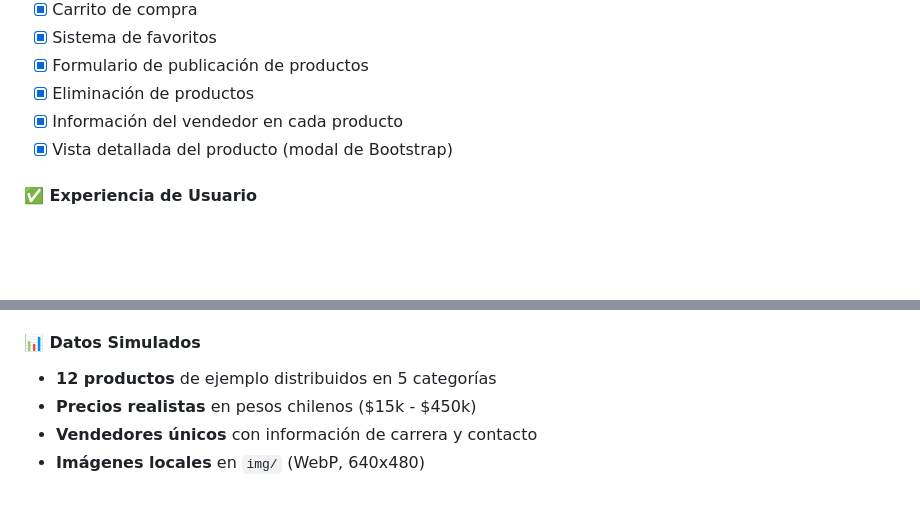
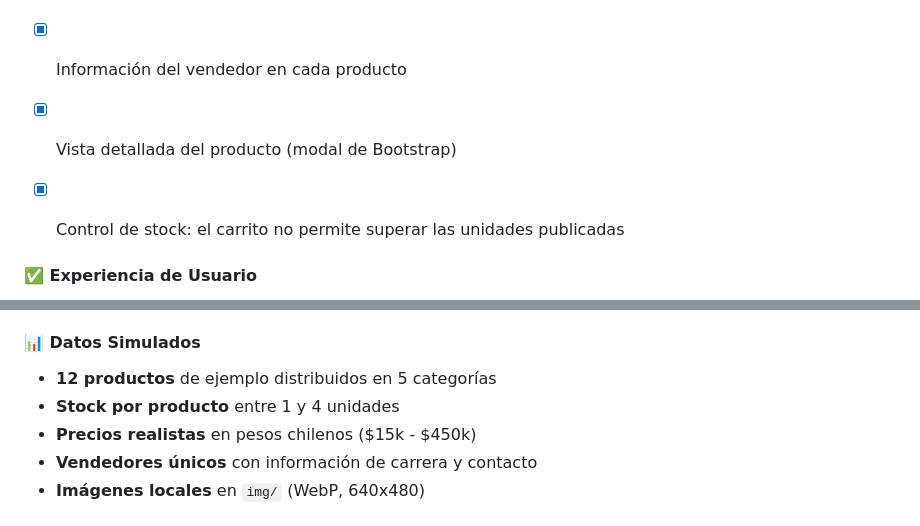
Before and after one commit to Matias2004-cmd/Proyecto-Marketplace-Universitario, a Markdown page: README.md, 2 parts joined by grey strips. Drawn GitHub-style; blank space fills up the shorter version.

Commit message:
[HU-12] Documentar el control de stock en el README

```diff
--- a/README.md
+++ b/README.md
@@ -68,6 +68,8 @@ UniMarket centraliza todas estas transacciones en una plataforma unificada, amig
 - [x] Eliminación de productos
 - [x] Información del vendedor en cada producto
 - [x] Vista detallada del producto (modal de Bootstrap)
+- [x] Control de stock: el carrito no permite superar las unidades publicadas
+
 
 #### ✅ Experiencia de Usuario
 - [x] Interfaz responsive (375px, 768px, 1280px)
@@ -80,6 +82,7 @@ UniMarket centraliza todas estas transacciones en una plataforma unificada, amig
 
 #### 📊 Datos Simulados
 - **12 productos** de ejemplo distribuidos en 5 categorías
+- **Stock por producto** entre 1 y 4 unidades
 - **Precios realistas** en pesos chilenos ($15k - $450k)
 - **Vendedores únicos** con información de carrera y contacto
 - **Imágenes locales** en `img/` (WebP, 640x480)
```
